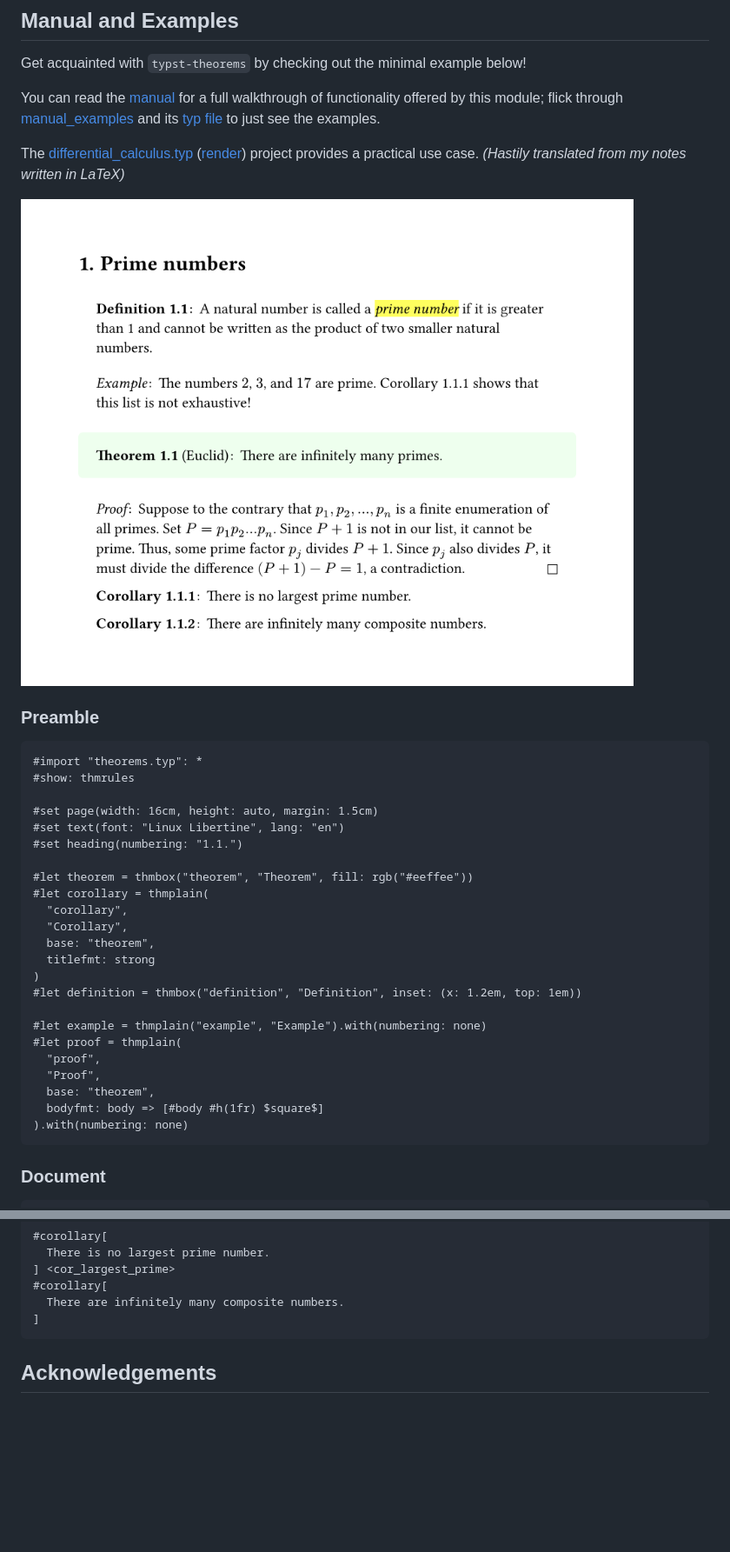
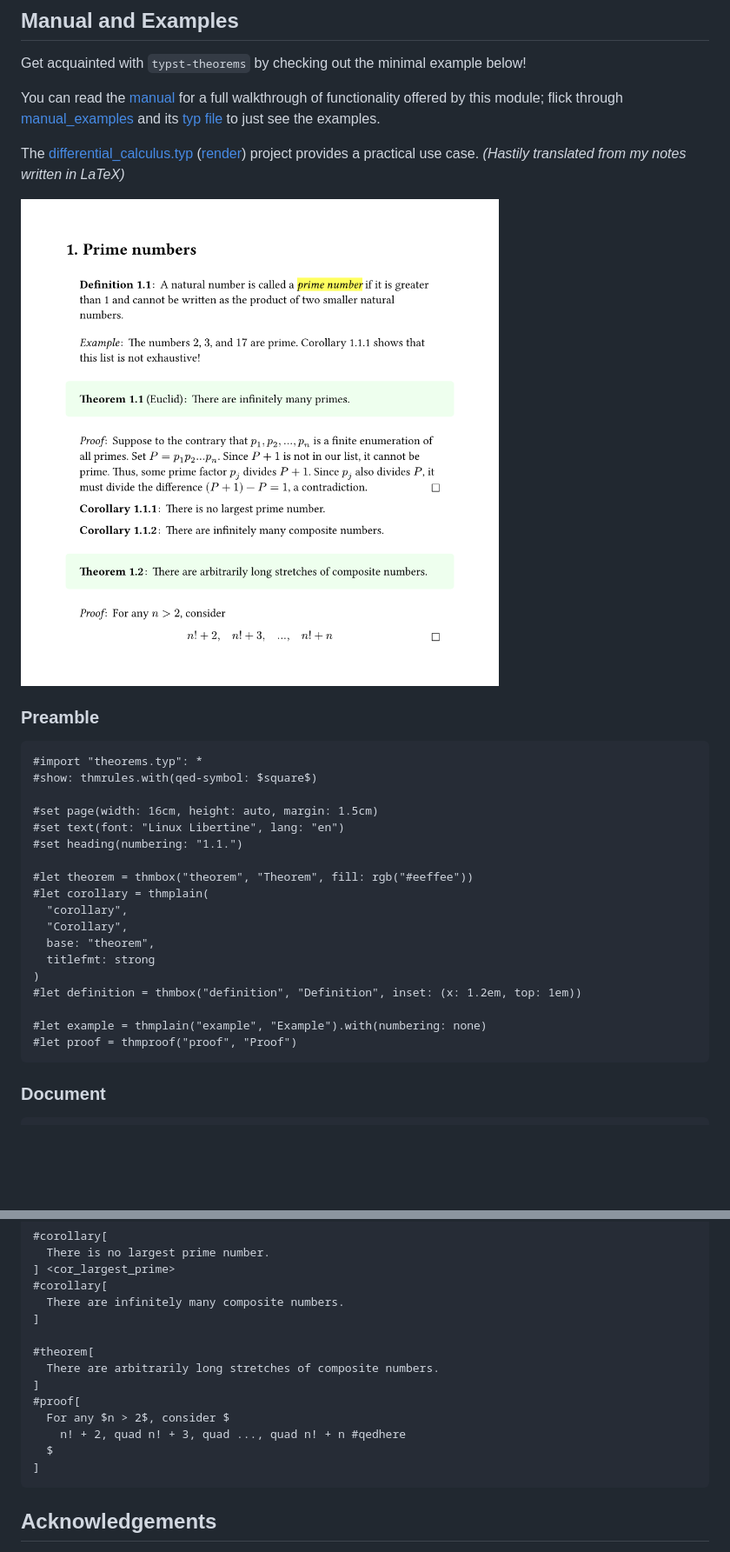
Before and after one commit to sahasatvik/typst-theorems, a Markdown page: README.md, 2 parts joined by grey strips. Shown at 87% size. Rendered like a GitHub page; pictures changed too: basic.png; blank space fills up the shorter version.

Commit message:
Beter formatting for proofs (thmproof, qedhere)

````diff
--- a/README.md
+++ b/README.md
@@ -34,7 +34,7 @@ The [differential_calculus.typ](differential_calculus.typ) ([render](differentia
 ### Preamble
 ```typst
 #import "theorems.typ": *
-#show: thmrules
+#show: thmrules.with(qed-symbol: $square$)
 
 #set page(width: 16cm, height: auto, margin: 1.5cm)
 #set text(font: "Linux Libertine", lang: "en")
@@ -50,12 +50,7 @@ The [differential_calculus.typ](differential_calculus.typ) ([render](differentia
 #let definition = thmbox("definition", "Definition", inset: (x: 1.2em, top: 1em))
 
 #let example = thmplain("example", "Example").with(numbering: none)
-#let proof = thmplain(
-  "proof",
-  "Proof",
-  base: "theorem",
-  bodyfmt: body => [#body #h(1fr) $square$]
-).with(numbering: none)
+#let proof = thmproof("proof", "Proof")
 ```
 
 ### Document
@@ -88,6 +83,15 @@ The [differential_calculus.typ](differential_calculus.typ) ([render](differentia
 #corollary[
   There are infinitely many composite numbers.
 ]
+
+#theorem[
+  There are arbitrarily long stretches of composite numbers.
+]
+#proof[
+  For any $n > 2$, consider $
+    n! + 2, quad n! + 3, quad ..., quad n! + n #qedhere
+  $
+]
 ```
 
 
````
Also changed, not shown: 9 other files.
